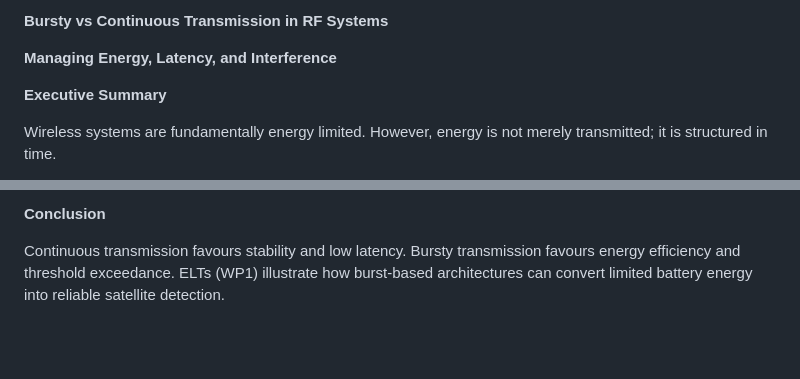
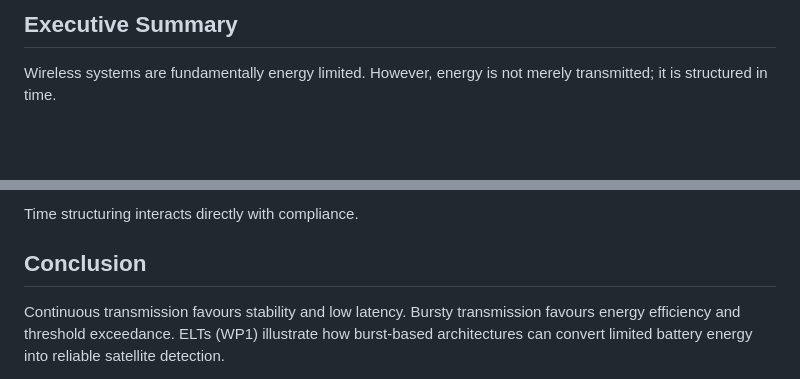
Before and after one commit to anilkumbalam/tenet-content, a Markdown page: articles/wp5-bursty-vs-continuous.md, 2 parts joined by grey strips. Rendered like a GitHub page; blank space fills up the shorter version.

```diff
--- a/articles/wp5-bursty-vs-continuous.md
+++ b/articles/wp5-bursty-vs-continuous.md
@@ -1,8 +1,4 @@
-**Bursty vs Continuous Transmission in RF Systems**
-
-**Managing Energy, Latency, and Interference**
-
-**Executive Summary**
+## Executive Summary
 
 Wireless systems are fundamentally energy limited. However, energy is not merely transmitted; it is structured in time.
 
@@ -287,5 +281,7 @@ This paper extends the energy perspective by showing that not just how much ener
 
-**Conclusion**
+Time structuring interacts directly with compliance.
+
+## Conclusion
 
 Continuous transmission favours stability and low latency. Bursty transmission favours energy efficiency and threshold exceedance. ELTs (WP1) illustrate how burst-based architectures can convert limited battery energy into reliable satellite detection.
 
```
Also changed, not shown: other parts of articles/wp5-bursty-vs-continuous.md (+127 -129 lines).
